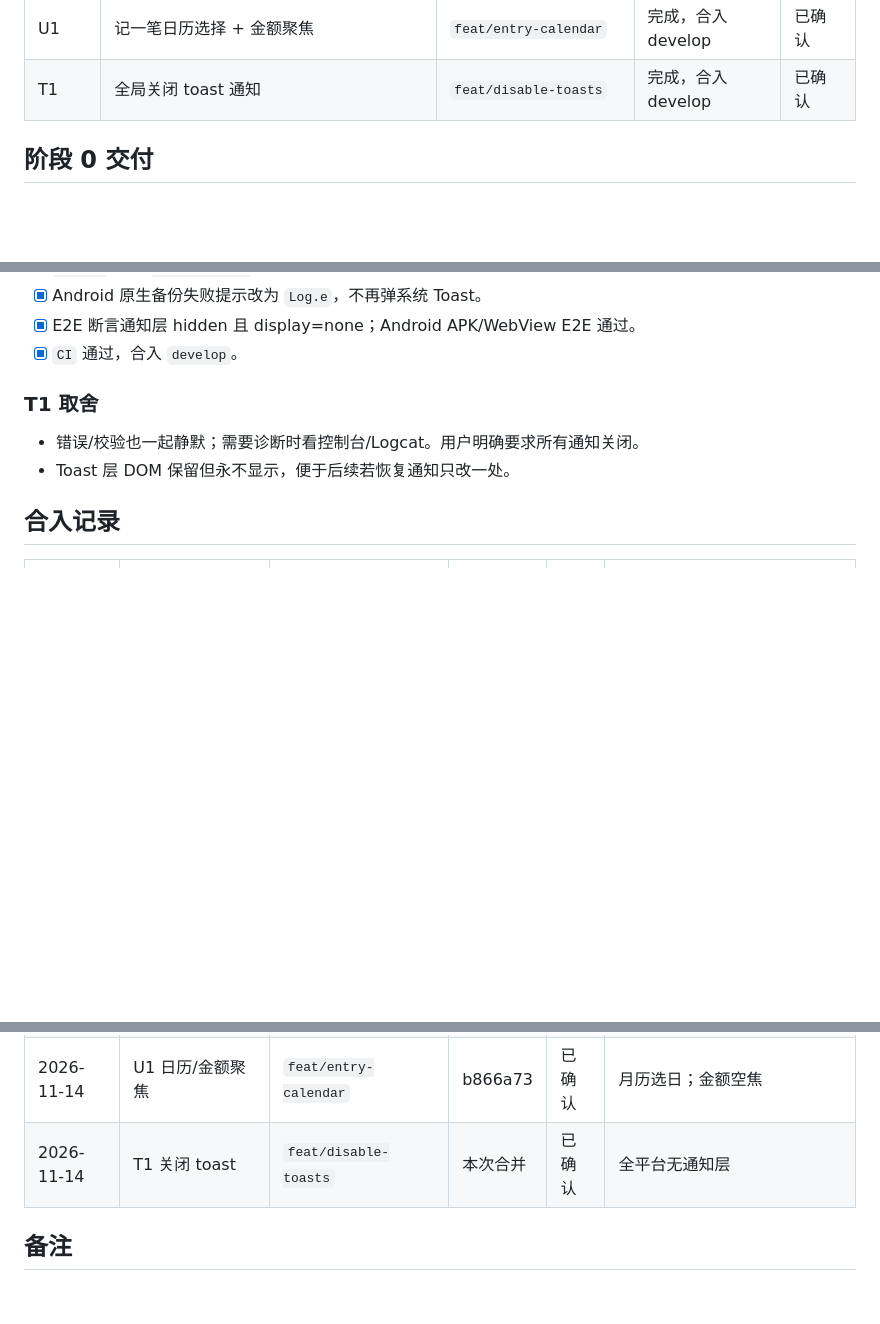
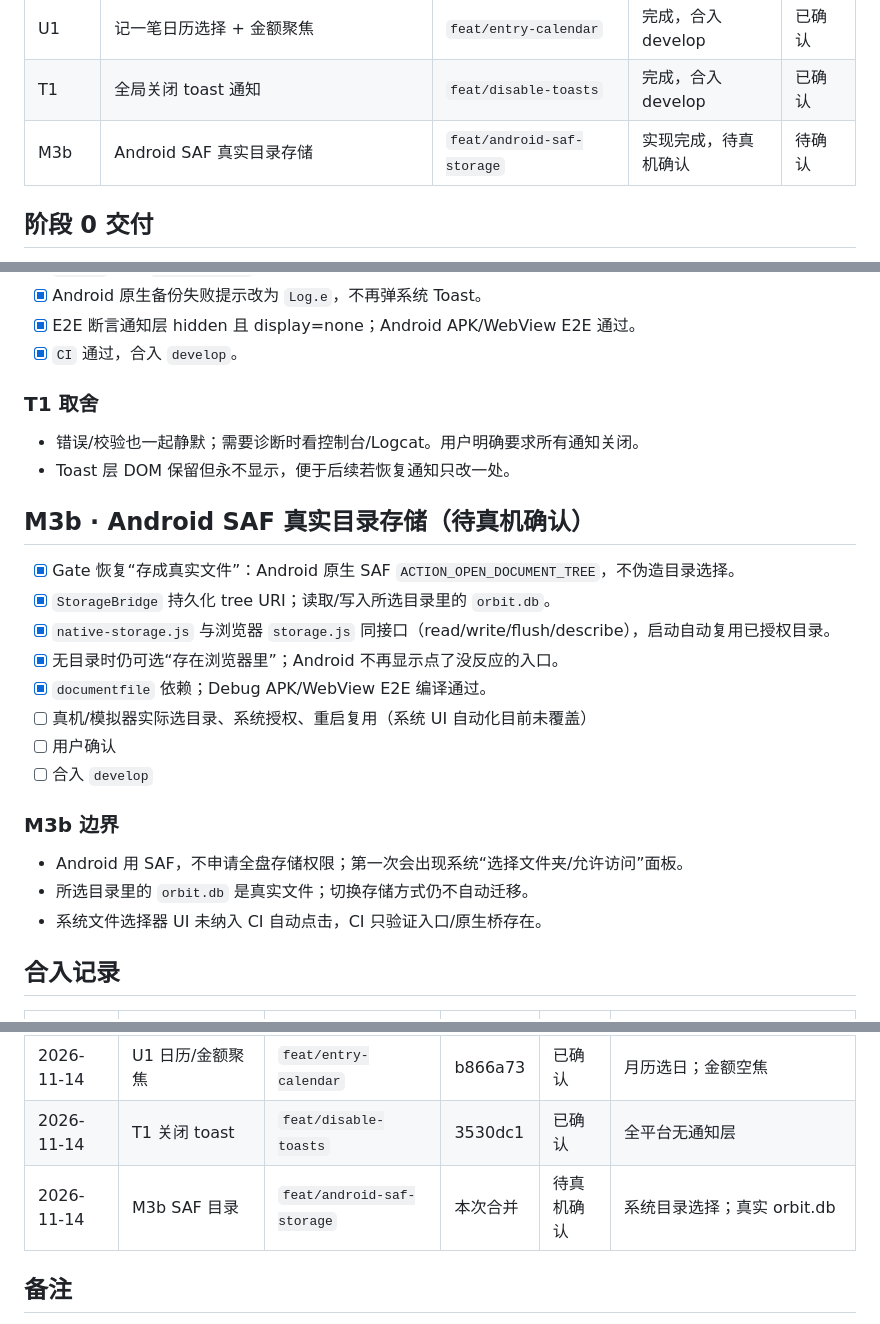
Before and after one commit to Fogjw/orbit-ledger, a Markdown page: docs/ui-redesign/PROGRESS.md, 3 parts joined by grey strips. Rendered like a GitHub page; blank space fills up the shorter version.

Commit message:
docs(android): 记录 SAF 目录存储

```diff
--- a/docs/ui-redesign/PROGRESS.md
+++ b/docs/ui-redesign/PROGRESS.md
@@ -38,6 +38,7 @@
 | M3a | Android 备份导出/文件导入 | `feat/m3-android-backup` | 完成，合入 develop | 已确认 |
 | U1 | 记一笔日历选择 + 金额聚焦 | `feat/entry-calendar` | 完成，合入 develop | 已确认 |
 | T1 | 全局关闭 toast 通知 | `feat/disable-toasts` | 完成，合入 develop | 已确认 |
+| M3b | Android SAF 真实目录存储 | `feat/android-saf-storage` | 实现完成，待真机确认 | 待确认 |
 
 ## 阶段 0 交付
 
@@ -504,6 +505,23 @@
 - 错误/校验也一起静默；需要诊断时看控制台/Logcat。用户明确要求所有通知关闭。
 - Toast 层 DOM 保留但永不显示，便于后续若恢复通知只改一处。
 
+## M3b · Android SAF 真实目录存储（待真机确认）
+
+- [x] Gate 恢复“存成真实文件”：Android 原生 SAF `ACTION_OPEN_DOCUMENT_TREE`，不伪造目录选择。
+- [x] `StorageBridge` 持久化 tree URI；读取/写入所选目录里的 `orbit.db`。
+- [x] `native-storage.js` 与浏览器 `storage.js` 同接口（read/write/flush/describe），启动自动复用已授权目录。
+- [x] 无目录时仍可选“存在浏览器里”；Android 不再显示点了没反应的入口。
+- [x] `documentfile` 依赖；Debug APK/WebView E2E 编译通过。
+- [ ] 真机/模拟器实际选目录、系统授权、重启复用（系统 UI 自动化目前未覆盖）
+- [ ] 用户确认
+- [ ] 合入 `develop`
+
+### M3b 边界
+
+- Android 用 SAF，不申请全盘存储权限；第一次会出现系统“选择文件夹/允许访问”面板。
+- 所选目录里的 `orbit.db` 是真实文件；切换存储方式仍不自动迁移。
+- 系统文件选择器 UI 未纳入 CI 自动点击，CI 只验证入口/原生桥存在。
+
 ## 合入记录
 
 | 日期 | 界面 | 分支 | commit | 确认 | 备注 |
@@ -533,7 +551,8 @@
 | 2026-11-14 | F1 文件入口/粒度 | `fix/android-file-timeline` | 72e0bf8 | 已确认 | Android 隐藏文件卡；移动日/月/年/全部 |
 | 2026-11-14 | M3a Android 备份 | `feat/m3-android-backup` | 3a750e7 | 已确认 | 原生分享导出；文件选择导入 |
 | 2026-11-14 | U1 日历/金额聚焦 | `feat/entry-calendar` | b866a73 | 已确认 | 月历选日；金额空焦 |
-| 2026-11-14 | T1 关闭 toast | `feat/disable-toasts` | 本次合并 | 已确认 | 全平台无通知层 |
+| 2026-11-14 | T1 关闭 toast | `feat/disable-toasts` | 3530dc1 | 已确认 | 全平台无通知层 |
+| 2026-11-14 | M3b SAF 目录 | `feat/android-saf-storage` | 本次合并 | 待真机确认 | 系统目录选择；真实 orbit.db |
 
 ## 备注
 
```
